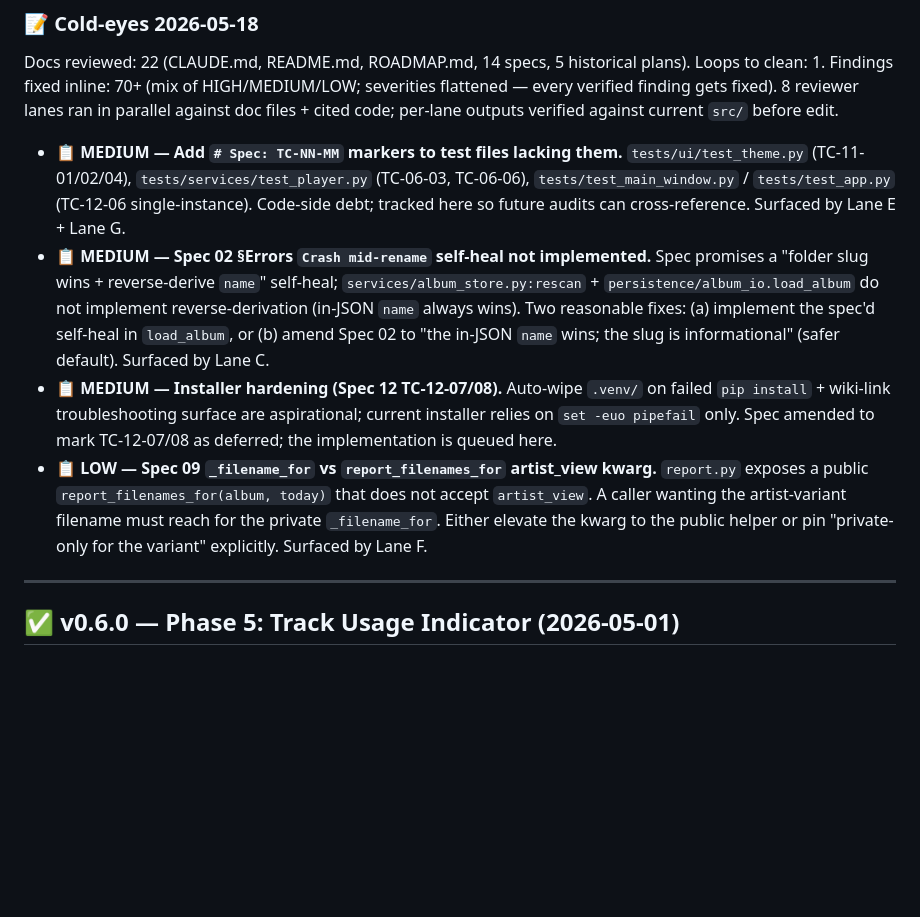
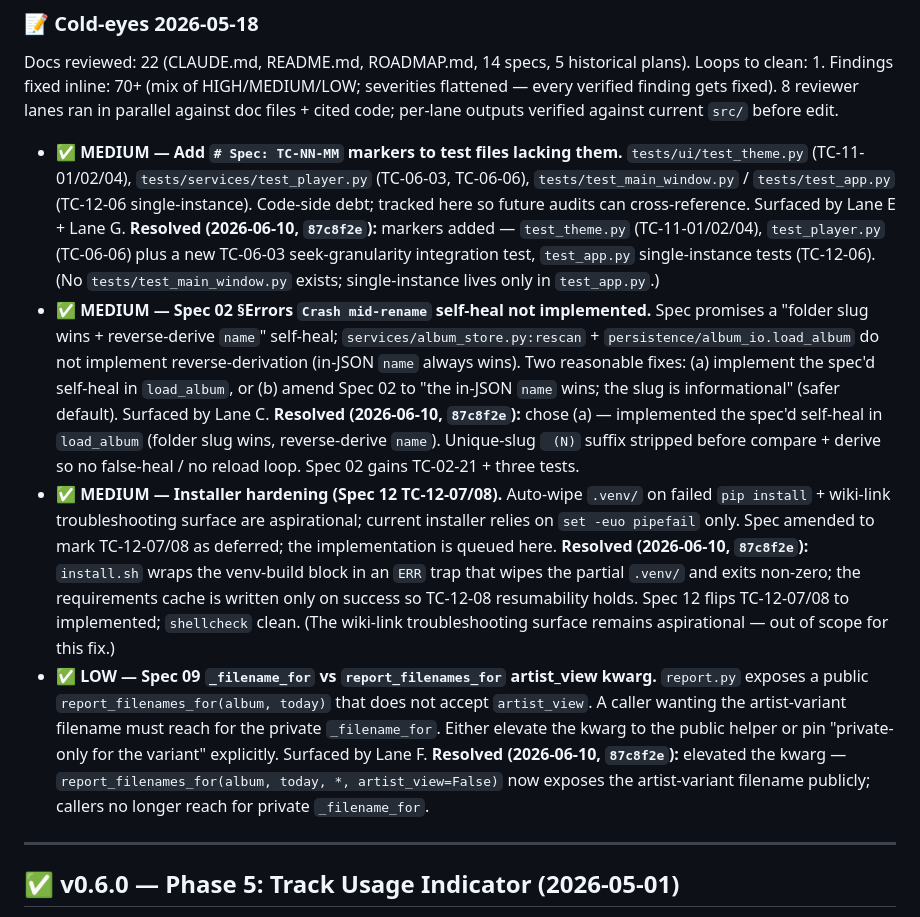
Before and after one commit to milnet01/album-builder, a Markdown page: ROADMAP.md, the part around the change. GitHub-like rendering; blank space fills up the shorter version.

Commit message:
docs(roadmap): close 4 cold-eyes 2026-05-18 items (self-heal, installer, markers, report kwarg)

```diff
--- a/ROADMAP.md
+++ b/ROADMAP.md
@@ -39,10 +39,10 @@ Maintenance release rolling up the seven commits after the v0.6.0 ship plus a `/
 
 Docs reviewed: 22 (CLAUDE.md, README.md, ROADMAP.md, 14 specs, 5 historical plans). Loops to clean: 1. Findings fixed inline: 70+ (mix of HIGH/MEDIUM/LOW; severities flattened — every verified finding gets fixed). 8 reviewer lanes ran in parallel against doc files + cited code; per-lane outputs verified against current `src/` before edit.
 
-- 📋 **MEDIUM — Add `# Spec: TC-NN-MM` markers to test files lacking them.** `tests/ui/test_theme.py` (TC-11-01/02/04), `tests/services/test_player.py` (TC-06-03, TC-06-06), `tests/test_main_window.py` / `tests/test_app.py` (TC-12-06 single-instance). Code-side debt; tracked here so future audits can cross-reference. Surfaced by Lane E + Lane G.
-- 📋 **MEDIUM — Spec 02 §Errors `Crash mid-rename` self-heal not implemented.** Spec promises a "folder slug wins + reverse-derive `name`" self-heal; `services/album_store.py:rescan` + `persistence/album_io.load_album` do not implement reverse-derivation (in-JSON `name` always wins). Two reasonable fixes: (a) implement the spec'd self-heal in `load_album`, or (b) amend Spec 02 to "the in-JSON `name` wins; the slug is informational" (safer default). Surfaced by Lane C.
-- 📋 **MEDIUM — Installer hardening (Spec 12 TC-12-07/08).** Auto-wipe `.venv/` on failed `pip install` + wiki-link troubleshooting surface are aspirational; current installer relies on `set -euo pipefail` only. Spec amended to mark TC-12-07/08 as deferred; the implementation is queued here.
-- 📋 **LOW — Spec 09 `_filename_for` vs `report_filenames_for` artist_view kwarg.** `report.py` exposes a public `report_filenames_for(album, today)` that does not accept `artist_view`. A caller wanting the artist-variant filename must reach for the private `_filename_for`. Either elevate the kwarg to the public helper or pin "private-only for the variant" explicitly. Surfaced by Lane F.
+- ✅ **MEDIUM — Add `# Spec: TC-NN-MM` markers to test files lacking them.** `tests/ui/test_theme.py` (TC-11-01/02/04), `tests/services/test_player.py` (TC-06-03, TC-06-06), `tests/test_main_window.py` / `tests/test_app.py` (TC-12-06 single-instance). Code-side debt; tracked here so future audits can cross-reference. Surfaced by Lane E + Lane G. **Resolved (2026-06-10, `87c8f2e`):** markers added — `test_theme.py` (TC-11-01/02/04), `test_player.py` (TC-06-06) plus a new TC-06-03 seek-granularity integration test, `test_app.py` single-instance tests (TC-12-06). (No `tests/test_main_window.py` exists; single-instance lives only in `test_app.py`.)
+- ✅ **MEDIUM — Spec 02 §Errors `Crash mid-rename` self-heal not implemented.** Spec promises a "folder slug wins + reverse-derive `name`" self-heal; `services/album_store.py:rescan` + `persistence/album_io.load_album` do not implement reverse-derivation (in-JSON `name` always wins). Two reasonable fixes: (a) implement the spec'd self-heal in `load_album`, or (b) amend Spec 02 to "the in-JSON `name` wins; the slug is informational" (safer default). Surfaced by Lane C. **Resolved (2026-06-10, `87c8f2e`):** chose (a) — implemented the spec'd self-heal in `load_album` (folder slug wins, reverse-derive `name`). Unique-slug ` (N)` suffix stripped before compare + derive so no false-heal / no reload loop. Spec 02 gains TC-02-21 + three tests.
+- ✅ **MEDIUM — Installer hardening (Spec 12 TC-12-07/08).** Auto-wipe `.venv/` on failed `pip install` + wiki-link troubleshooting surface are aspirational; current installer relies on `set -euo pipefail` only. Spec amended to mark TC-12-07/08 as deferred; the implementation is queued here. **Resolved (2026-06-10, `87c8f2e`):** `install.sh` wraps the venv-build block in an `ERR` trap that wipes the partial `.venv/` and exits non-zero; the requirements cache is written only on success so TC-12-08 resumability holds. Spec 12 flips TC-12-07/08 to implemented; `shellcheck` clean. (The wiki-link troubleshooting surface remains aspirational — out of scope for this fix.)
+- ✅ **LOW — Spec 09 `_filename_for` vs `report_filenames_for` artist_view kwarg.** `report.py` exposes a public `report_filenames_for(album, today)` that does not accept `artist_view`. A caller wanting the artist-variant filename must reach for the private `_filename_for`. Either elevate the kwarg to the public helper or pin "private-only for the variant" explicitly. Surfaced by Lane F. **Resolved (2026-06-10, `87c8f2e`):** elevated the kwarg — `report_filenames_for(album, today, *, artist_view=False)` now exposes the artist-variant filename publicly; callers no longer reach for private `_filename_for`.
 
 ---
 
```
